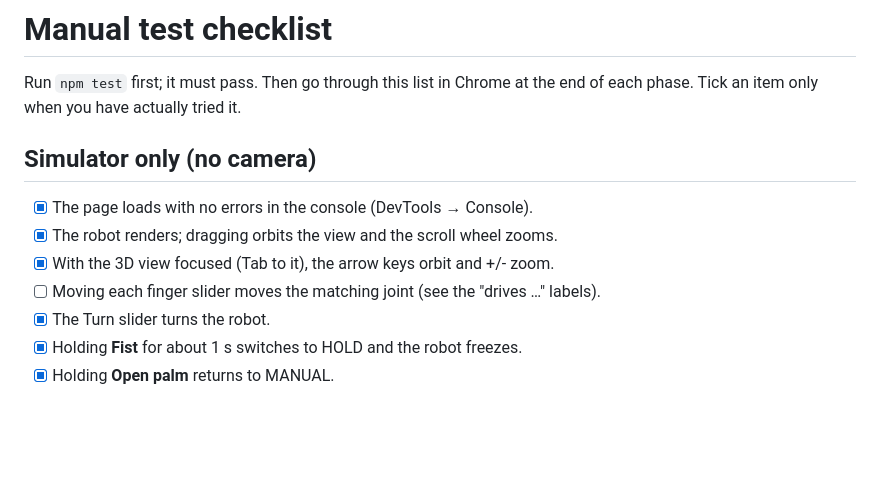
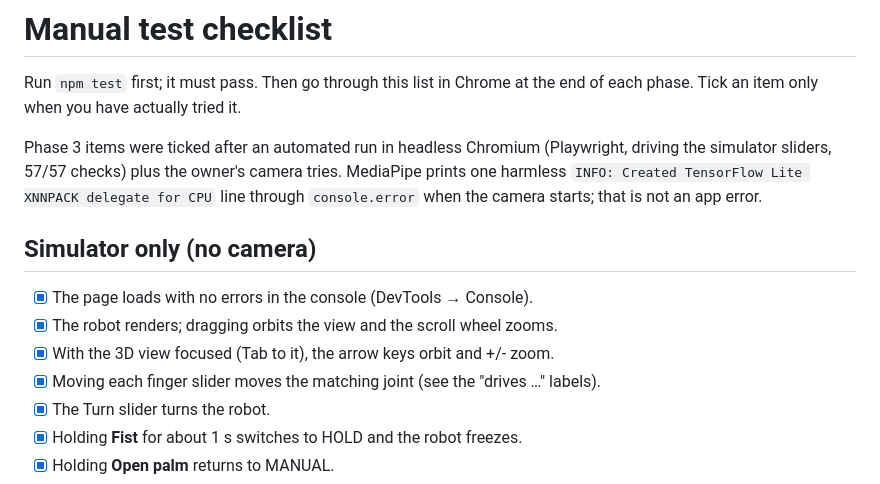
Before and after one commit to mehulkedia2007-cpu/handpilot, a Markdown page: docs/TESTING.md, the part around one of its changes. GitHub-like rendering; blank space fills up the shorter version.

Commit message:
docs: tick checklist items verified by an automated browser run
Co-Authored-By: Claude Opus 5.5 <noreply@anthropic.com>

```diff
--- a/docs/TESTING.md
+++ b/docs/TESTING.md
@@ -1,12 +1,14 @@
 # Manual test checklist
 
 Run `npm test` first; it must pass. Then go through this list in Chrome at the end of each phase. Tick an item only when you have actually tried it.
+
+Phase 3 items were ticked after an automated run in headless Chromium (Playwright, driving the simulator sliders, 57/57 checks) plus the owner's camera tries. MediaPipe prints one harmless `INFO: Created TensorFlow Lite XNNPACK delegate for CPU` line through `console.error` when the camera starts; that is not an app error.
 
 ## Simulator only (no camera)
 - [x] The page loads with no errors in the console (DevTools → Console).
 - [x] The robot renders; dragging orbits the view and the scroll wheel zooms.
 - [x] With the 3D view focused (Tab to it), the arrow keys orbit and +/- zoom.
-- [ ] Moving each finger slider moves the matching joint (see the "drives …" labels).
+- [x] Moving each finger slider moves the matching joint (see the "drives …" labels).
 - [x] The Turn slider turns the robot.
 - [x] Holding **Fist** for about 1 s switches to HOLD and the robot freezes.
 - [x] Holding **Open palm** returns to MANUAL.
```
Also changed, not shown: other parts of docs/TESTING.md (+14 -14 lines).
